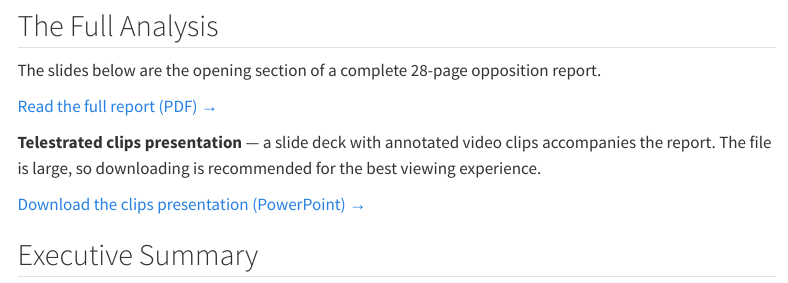
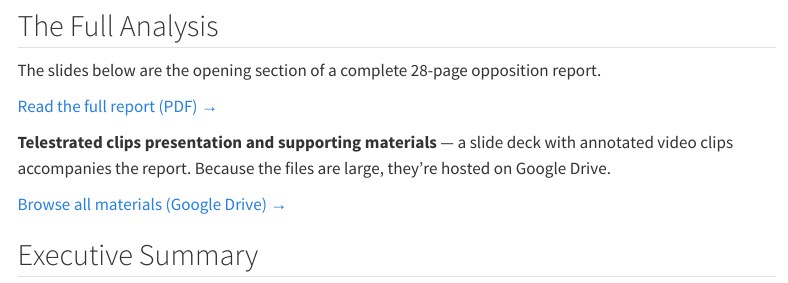
Before and after one commit to HalfSpacePrince/HalfSpacePrince.github.io, a Quarto document (tactical-analysis/barnsley-opposition-analysis/index.qmd): the page in a window 1100 px wide, from 170 px down. Rendered offline with R 4.5, knitr and Pandoc in place of Quarto, with nearby package versions; menus at the side of the page are left out.

Commit message:
Replace clips link with Drive folder
Co-Authored-By: Claude Opus 4.6 (1M context) <noreply@anthropic.com>

```diff
--- a/tactical-analysis/barnsley-opposition-analysis/index.qmd
+++ b/tactical-analysis/barnsley-opposition-analysis/index.qmd
@@ -13,9 +13,9 @@ The slides below are the opening section of a complete 28-page opposition report
 
 [Read the full report (PDF) →](Barnsley_Opposition_Report.pdf){target="_blank"}
 
-**Telestrated clips presentation** — a slide deck with annotated video clips accompanies the report. The file is large, so downloading is recommended for the best viewing experience.
+**Telestrated clips presentation and supporting materials** — a slide deck with annotated video clips accompanies the report. Because the files are large, they're hosted on Google Drive.
 
-[Download the clips presentation (PowerPoint) →](https://docs.google.com/presentation/d/1c7Ovr96wX2VHdEKpOk2Snn9z7VZZ-lNH/export/pptx){target="_blank"}
+[Browse all materials (Google Drive) →](https://drive.google.com/drive/folders/1ZJnNGp9AiKq65W8eLW-F62P7O-LjriVh){target="_blank"}
 
 ## Executive Summary
 
```
Also changed, not shown: docs/search.json, 2 other files.
